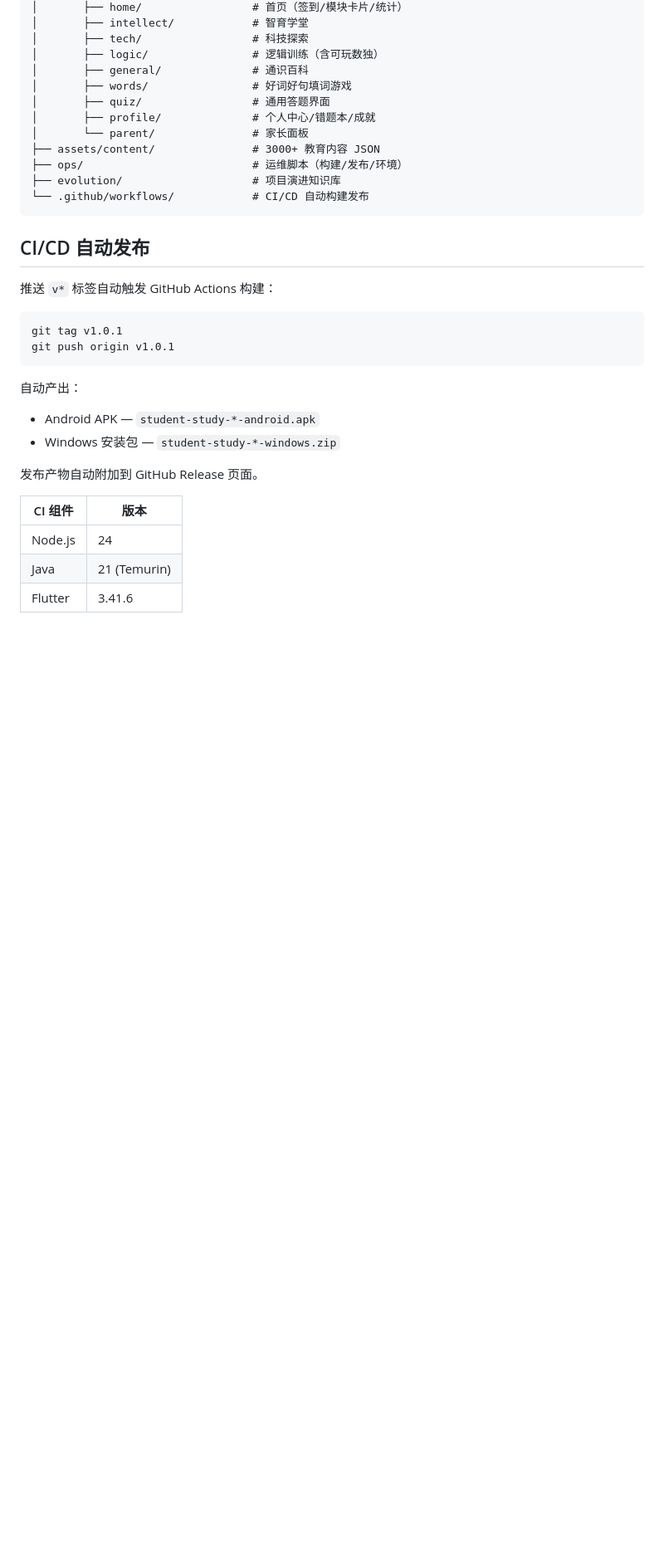
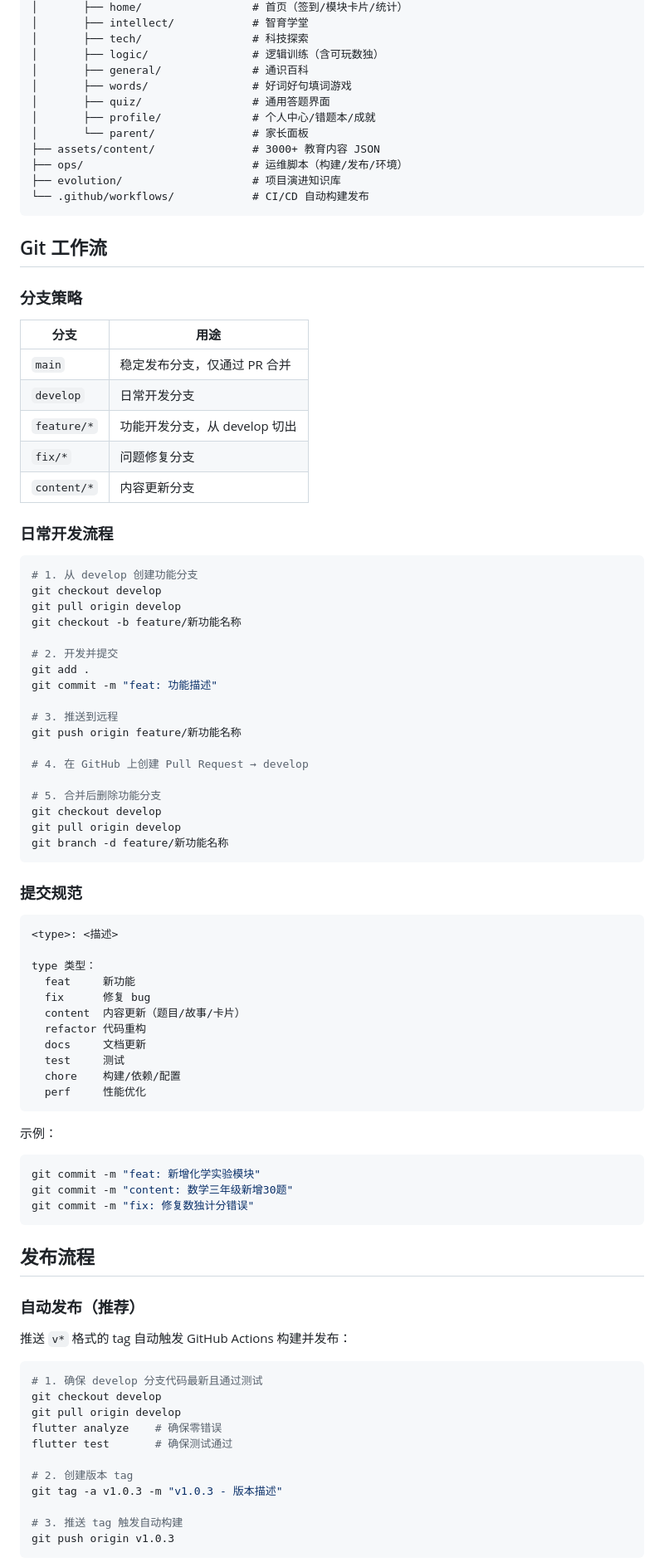
Before and after one commit to katalinas/student_study, a Markdown page: README.md, the part around one of its changes. Shown at 83% size. GitHub-like rendering; blank space fills up the shorter version.

Commit message:
docs: add publishing guide and update README with git workflow

````diff
--- a/README.md
+++ b/README.md
@@ -115,23 +115,81 @@ student_study/
 └── .github/workflows/            # CI/CD 自动构建发布
 ```
 
-## CI/CD 自动发布
+## Git 工作流
 
-推送 `v*` 标签自动触发 GitHub Actions 构建：
+### 分支策略
+
+| 分支 | 用途 |
+|------|------|
+| `main` | 稳定发布分支，仅通过 PR 合并 |
+| `develop` | 日常开发分支 |
+| `feature/*` | 功能开发分支，从 develop 切出 |
+| `fix/*` | 问题修复分支 |
+| `content/*` | 内容更新分支 |
+
+### 日常开发流程
 
 ```bash
-git tag v1.0.1
-git push origin v1.0.1
+# 1. 从 develop 创建功能分支
+git checkout develop
+git pull origin develop
+git checkout -b feature/新功能名称
+
+# 2. 开发并提交
+git add .
+git commit -m "feat: 功能描述"
+
+# 3. 推送到远程
+git push origin feature/新功能名称
+
+# 4. 在 GitHub 上创建 Pull Request → develop
+
+# 5. 合并后删除功能分支
+git checkout develop
+git pull origin develop
+git branch -d feature/新功能名称
 ```
 
-自动产出：
-- Android APK — `student-study-*-android.apk`
-- Windows 安装包 — `student-study-*-windows.zip`
+### 提交规范
 
-发布产物自动附加到 GitHub Release 页面。
+```
+<type>: <描述>
 
-| CI 组件 | 版本 |
-|---------|------|
-| Node.js | 24 |
-| Java | 21 (Temurin) |
-| Flutter | 3.41.6 |
+type 类型：
+  feat     新功能
+  fix      修复 bug
+  content  内容更新（题目/故事/卡片）
+  refactor 代码重构
+  docs     文档更新
+  test     测试
+  chore    构建/依赖/配置
+  perf     性能优化
+```
+
+示例：
+```bash
+git commit -m "feat: 新增化学实验模块"
+git commit -m "content: 数学三年级新增30题"
+git commit -m "fix: 修复数独计分错误"
+```
+
+## 发布流程
+
+### 自动发布（推荐）
+
+推送 `v*` 格式的 tag 自动触发 GitHub Actions 构建并发布：
+
+```bash
+# 1. 确保 develop 分支代码最新且通过测试
+git checkout develop
+git pull origin develop
+flutter analyze    # 确保零错误
+flutter test       # 确保测试通过
+
+# 2. 创建版本 tag
+git tag -a v1.0.3 -m "v1.0.3 - 版本描述"
+
+# 3. 推送 tag 触发自动构建
+git push origin v1.0.3
+```
+
````
Also changed, not shown: other parts of README.md (+75 -4 lines), docs/PUBLISHING.md (added, +222 -0 lines).
